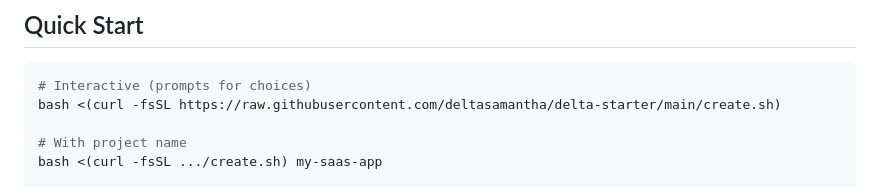
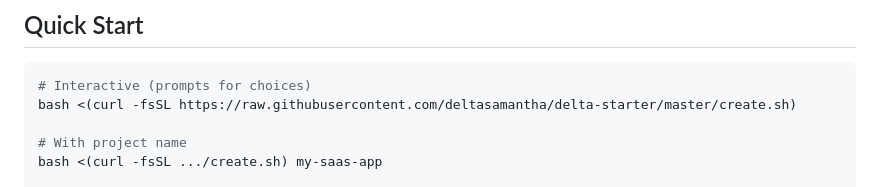
Before and after one commit to deltasamantha/delta-starter, a Markdown page: README.md, the part around the change. Rendered like a GitHub page.

Commit message:
Fix URL from 'main' to 'master' in README

````diff
--- a/README.md
+++ b/README.md
@@ -8,7 +8,7 @@ Supports any combination of **Next.js 16** + **React Native (Expo)** + **Express
 
 ```bash
 # Interactive (prompts for choices)
-bash <(curl -fsSL https://raw.githubusercontent.com/deltasamantha/delta-starter/main/create.sh)
+bash <(curl -fsSL https://raw.githubusercontent.com/deltasamantha/delta-starter/master/create.sh)
 
 # With project name
 bash <(curl -fsSL .../create.sh) my-saas-app
````
